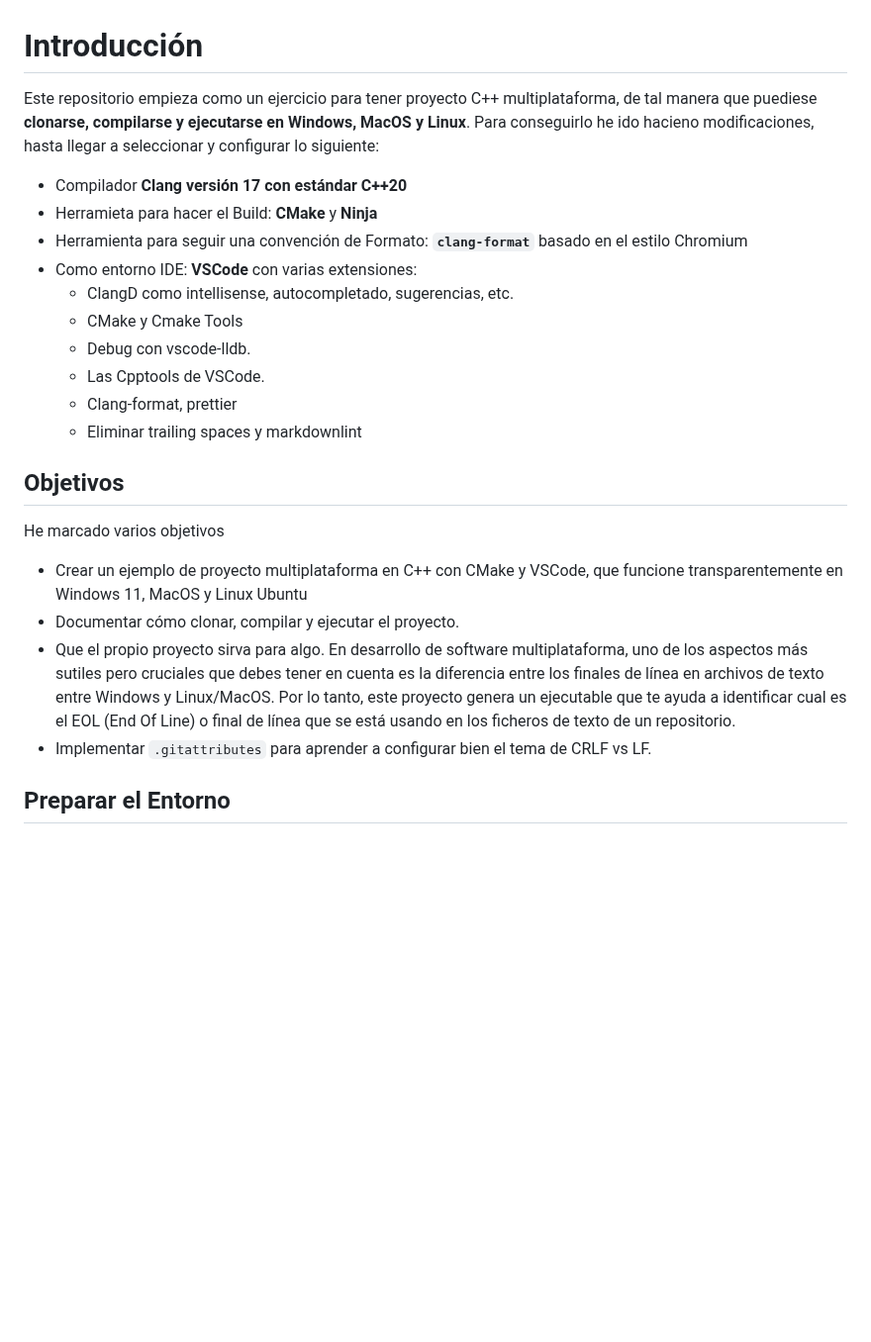
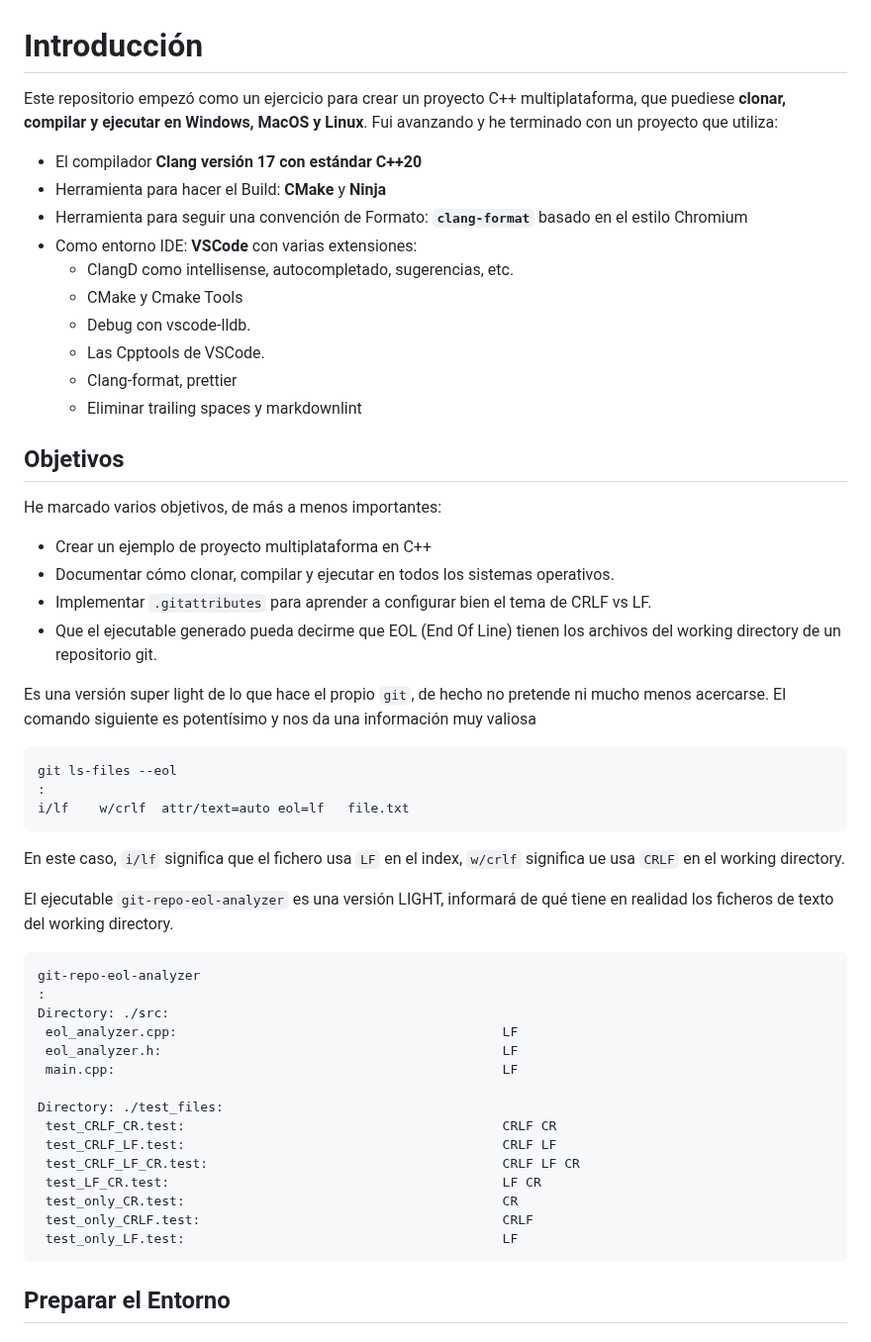
Before and after one commit to LuisPalacios/git-repo-eol-analyzer, a Markdown page: README.md, the part around the change. Shown at 99% size. Rendered like a GitHub page; blank space fills up the shorter version.

````diff
--- a/README.md
+++ b/README.md
@@ -1,9 +1,9 @@
 # Introducción
 
-Este repositorio empieza como un ejercicio para tener proyecto C++ multiplataforma, de tal manera que puediese **clonarse, compilarse y ejecutarse en Windows, MacOS y Linux**. Para conseguirlo he ido hacieno modificaciones, hasta llegar a seleccionar y configurar lo siguiente:
+Este repositorio empezó como un ejercicio para crear un proyecto C++ multiplataforma, que puediese **clonar, compilar y ejecutar en Windows, MacOS y Linux**. Fui avanzando y he terminado con un proyecto que utiliza:
 
-- Compilador **Clang versión 17 con estándar C++20**
-- Herramieta para hacer el Build: **CMake** y **Ninja**
+- El compilador **Clang versión 17 con estándar C++20**
+- Herramienta para hacer el Build: **CMake** y **Ninja**
 - Herramienta para seguir una convención de Formato: **`clang-format`** basado en el estilo Chromium
 - Como entorno IDE: **VSCode** con varias extensiones:
   - ClangD como intellisense, autocompletado, sugerencias, etc.
@@ -15,12 +15,43 @@ Este repositorio empieza como un ejercicio para tener proyecto C++ multiplatafor
 
 ## Objetivos
 
-He marcado varios objetivos
+He marcado varios objetivos, de más a menos importantes:
 
-- Crear un ejemplo de proyecto multiplataforma en C++ con CMake y VSCode, que funcione transparentemente en Windows 11, MacOS y Linux Ubuntu
-- Documentar cómo clonar, compilar y ejecutar el proyecto.
-- Que el propio proyecto sirva para algo. En desarrollo de software multiplataforma, uno de los aspectos más sutiles pero cruciales que debes tener en cuenta es la diferencia entre los finales de línea en archivos de texto entre Windows y Linux/MacOS. Por lo tanto, este proyecto genera un ejecutable que te ayuda a identificar cual es el EOL (End Of Line) o final de línea que se está usando en los ficheros de texto de un repositorio.
+- Crear un ejemplo de proyecto multiplataforma en C++
+- Documentar cómo clonar, compilar y ejecutar en todos los sistemas operativos.
 - Implementar `.gitattributes` para aprender a configurar bien el tema de CRLF vs LF.
+- Que el ejecutable generado pueda decirme que EOL (End Of Line) tienen los archivos del working directory de un repositorio git.
+
+Es una versión super light de lo que hace el propio `git`, de hecho no pretende ni mucho menos acercarse. El comando siguiente es potentísimo y nos da una información muy valiosa
+
+```bash
+git ls-files --eol
+:
+i/lf    w/crlf  attr/text=auto eol=lf   file.txt
+```
+
+En este caso, `i/lf` significa que el fichero usa `LF` en el index, `w/crlf` significa ue usa `CRLF` en el working directory.
+
+El ejecutable `git-repo-eol-analyzer` es una versión LIGHT, informará de qué tiene en realidad los ficheros de texto del working directory.
+
+```bash
+git-repo-eol-analyzer
+:
+Directory: ./src:
+ eol_analyzer.cpp:                                          LF
+ eol_analyzer.h:                                            LF
+ main.cpp:                                                  LF
+
+Directory: ./test_files:
+ test_CRLF_CR.test:                                         CRLF CR
+ test_CRLF_LF.test:                                         CRLF LF
+ test_CRLF_LF_CR.test:                                      CRLF LF CR
+ test_LF_CR.test:                                           LF CR
+ test_only_CR.test:                                         CR
+ test_only_CRLF.test:                                       CRLF
+ test_only_LF.test:                                         LF
+```
+
 
 ## Preparar el Entorno
 
````
